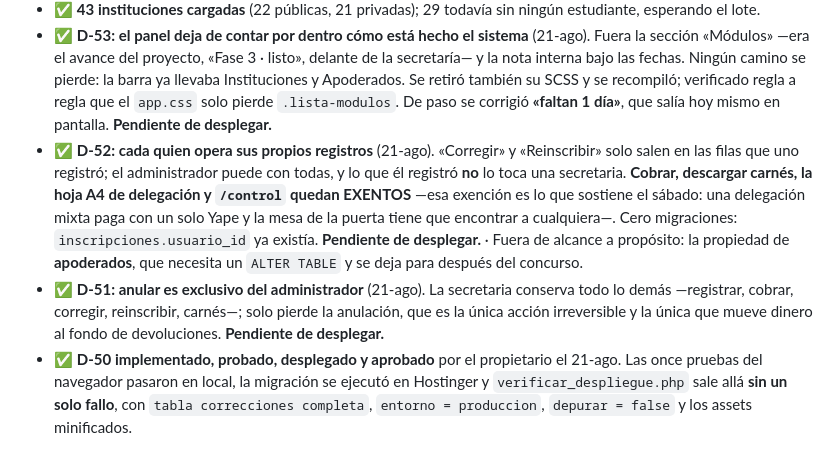
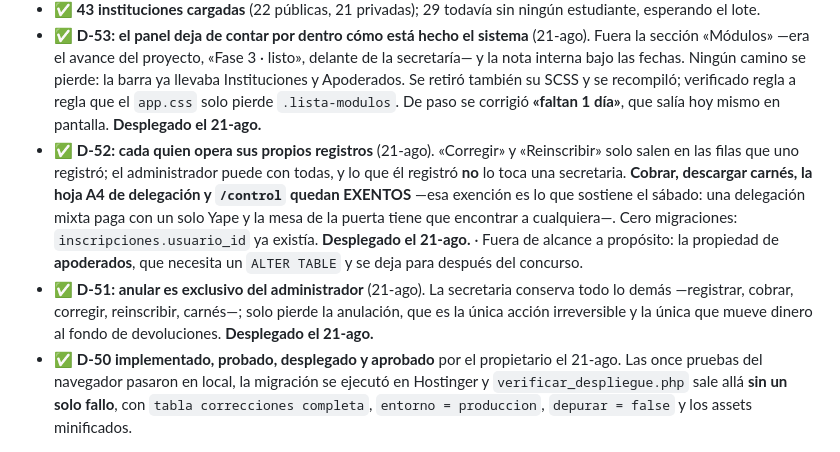
Before and after one commit to KorTecCorDev/compite, a Markdown page: PENDIENTE.md, the part around the change. Drawn GitHub-style.

Commit message:
docs(estado) D-51, D-52 y D-53 quedan desplegados
El push a main es el despliegue, así que los tres avisos de «pendiente de
desplegar» dejaron de ser ciertos en el momento en que subieron. PENDIENTE.md es
el punto de retomada desde cualquier máquina: un estado que miente ahí cuesta más
que no tenerlo.

Co-Authored-By: Claude Opus 5 <noreply@anthropic.com>

```diff
--- a/PENDIENTE.md
+++ b/PENDIENTE.md
@@ -40,20 +40,20 @@ proyecto del propietario. No se toca ni se lee.
   camino se pierde: la barra ya llevaba Instituciones y Apoderados. Se retiró
   también su SCSS y se recompiló; verificado regla a regla que el `app.css` solo
   pierde `.lista-modulos`. De paso se corrigió **«faltan 1 día»**, que salía hoy
-  mismo en pantalla. **Pendiente de desplegar.**
+  mismo en pantalla. **Desplegado el 21-ago.**
 - ✅ **D-52: cada quien opera sus propios registros** (21-ago). «Corregir» y
   «Reinscribir» solo salen en las filas que uno registró; el administrador puede
   con todas, y lo que él registró **no** lo toca una secretaria. **Cobrar,
   descargar carnés, la hoja A4 de delegación y `/control` quedan EXENTOS** —esa
   exención es lo que sostiene el sábado: una delegación mixta paga con un solo
   Yape y la mesa de la puerta tiene que encontrar a cualquiera—. Cero
-  migraciones: `inscripciones.usuario_id` ya existía. **Pendiente de desplegar.**
+  migraciones: `inscripciones.usuario_id` ya existía. **Desplegado el 21-ago.**
   · Fuera de alcance a propósito: la propiedad de **apoderados**, que necesita un
   `ALTER TABLE` y se deja para después del concurso.
 - ✅ **D-51: anular es exclusivo del administrador** (21-ago). La secretaria
   conserva todo lo demás —registrar, cobrar, corregir, reinscribir, carnés—;
   solo pierde la anulación, que es la única acción irreversible y la única que
-  mueve dinero al fondo de devoluciones. **Pendiente de desplegar.**
+  mueve dinero al fondo de devoluciones. **Desplegado el 21-ago.**
 - ✅ **D-50 implementado, probado, desplegado y aprobado** por el propietario el
   21-ago. Las once pruebas del navegador pasaron en local, la migración se
   ejecutó en Hostinger y `verificar_despliegue.php` sale allá **sin un solo
```
